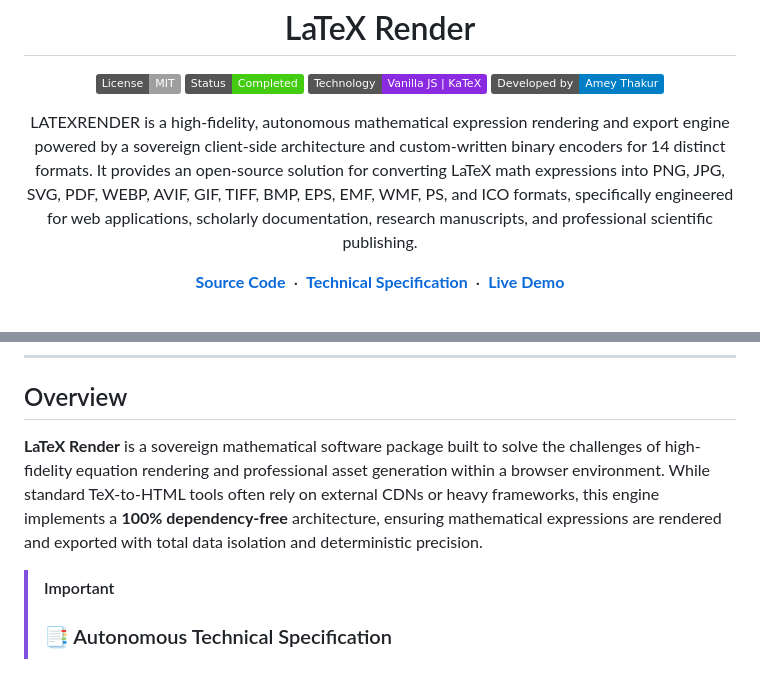
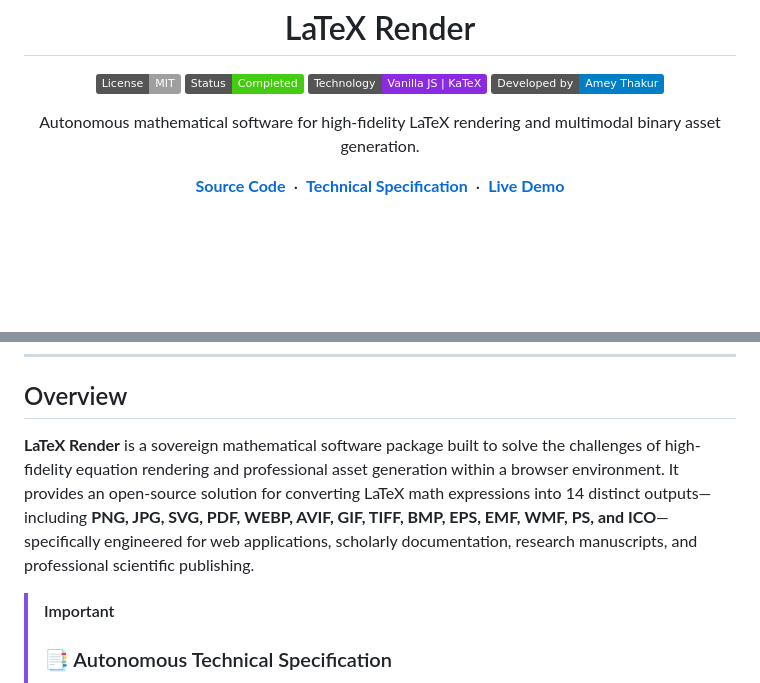
Before and after one commit to Amey-Thakur/LATEXRENDER, a Markdown page: README.md, 2 parts joined by grey strips. GitHub-like rendering; badges without logos; blank space fills up the shorter version.

Commit message:
LaTeX render

```diff
--- a/README.md
+++ b/README.md
@@ -8,7 +8,7 @@
   [![Technology](https://img.shields.io/badge/Technology-Vanilla%20JS%20%7C%20KaTeX-blueviolet)](https://github.com/Amey-Thakur/LATEXRENDER)
   [![Developed by Amey Thakur](https://img.shields.io/badge/Developed%20by-Amey%20Thakur-blue.svg)](https://github.com/Amey-Thakur/LATEXRENDER)
 
-  LATEXRENDER is a high-fidelity, autonomous mathematical expression rendering and export engine powered by a sovereign client-side architecture and custom-written binary encoders for 14 distinct formats. It provides an open-source solution for converting LaTeX math expressions into PNG, JPG, SVG, PDF, WEBP, AVIF, GIF, TIFF, BMP, EPS, EMF, WMF, PS, and ICO formats, specifically engineered for web applications, scholarly documentation, research manuscripts, and professional scientific publishing.
+  Autonomous mathematical software for high-fidelity LaTeX rendering and multimodal binary asset generation.
 
   **[Source Code](Source%20Code/)** &nbsp;·&nbsp; **[Technical Specification](docs/SPECIFICATION.md)** &nbsp;·&nbsp; **[Live Demo](https://amey-thakur.github.io/LATEXRENDER/)**
 
@@ -47,7 +47,7 @@
 <a name="overview"></a>
 ## Overview
 
-**LaTeX Render** is a sovereign mathematical software package built to solve the challenges of high-fidelity equation rendering and professional asset generation within a browser environment. While standard TeX-to-HTML tools often rely on external CDNs or heavy frameworks, this engine implements a **100% dependency-free** architecture, ensuring mathematical expressions are rendered and exported with total data isolation and deterministic precision.
+**LaTeX Render** is a sovereign mathematical software package built to solve the challenges of high-fidelity equation rendering and professional asset generation within a browser environment. It provides an open-source solution for converting LaTeX math expressions into 14 distinct outputs—including **PNG, JPG, SVG, PDF, WEBP, AVIF, GIF, TIFF, BMP, EPS, EMF, WMF, PS, and ICO**—specifically engineered for web applications, scholarly documentation, research manuscripts, and professional scientific publishing.
 
 > [!IMPORTANT]
 > ### 📑 Autonomous Technical Specification
```
